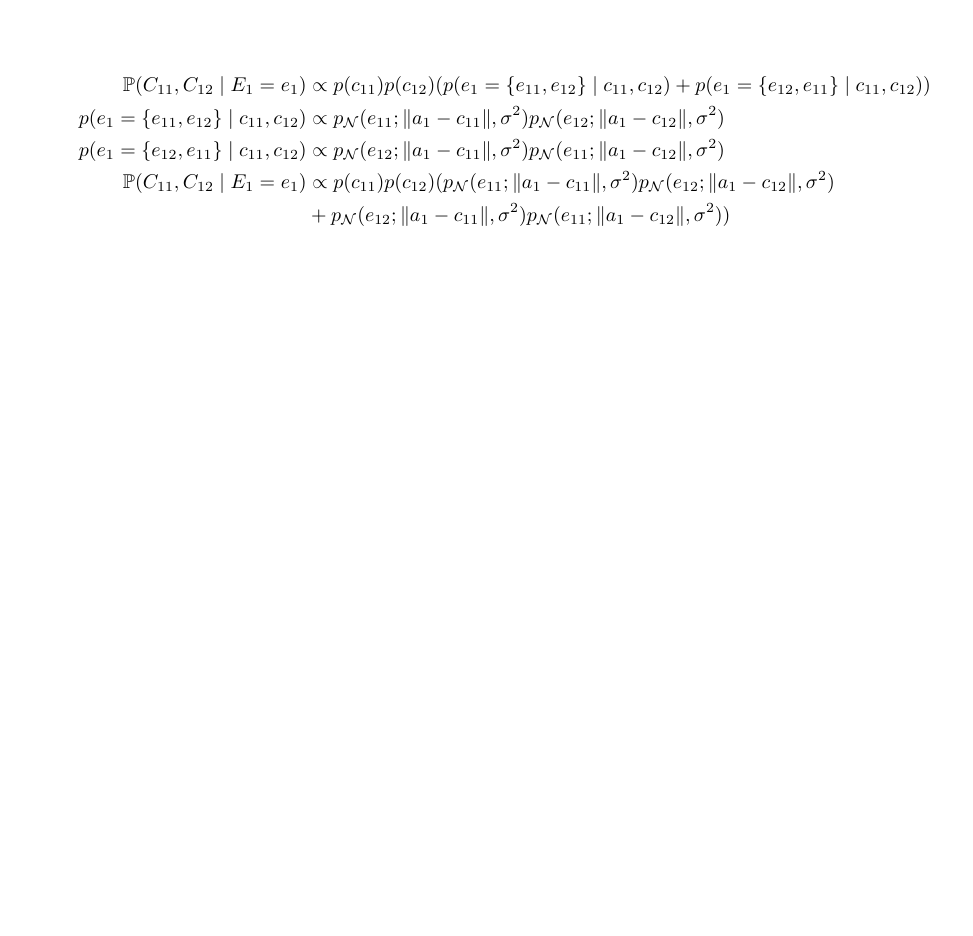
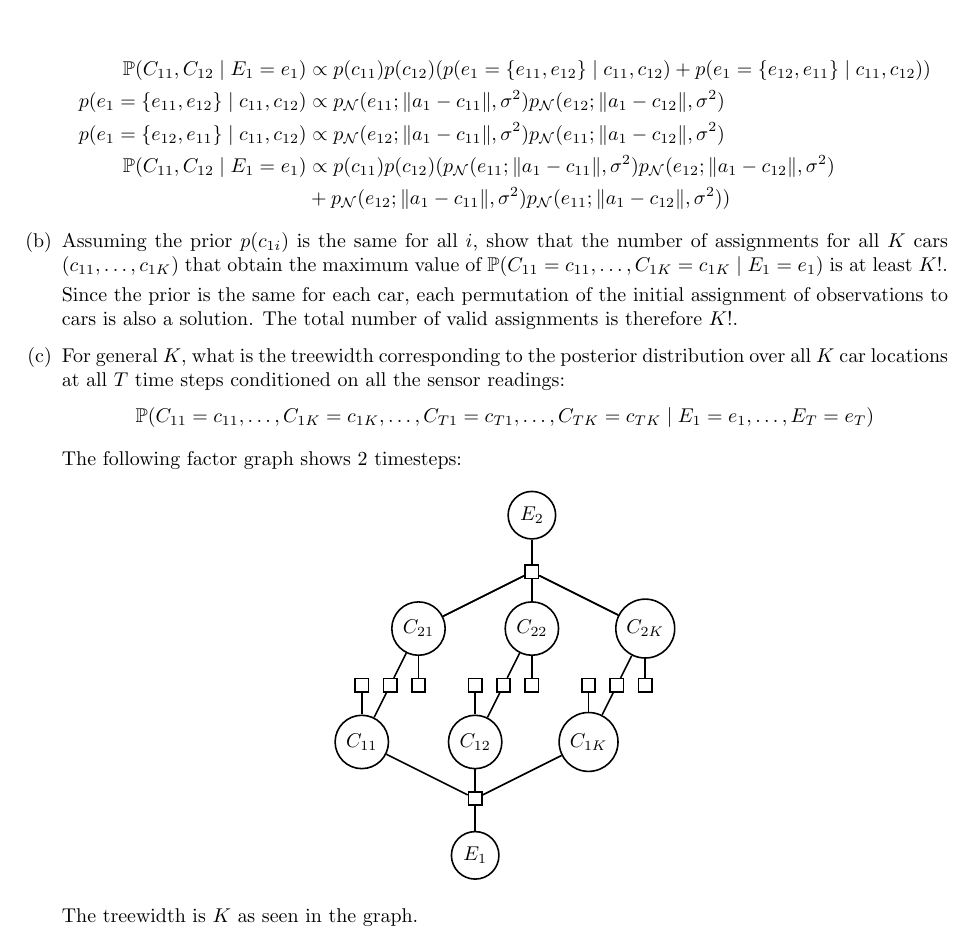
Before and after one commit to bryanyaggi/CS221, a LaTeX document (car/car.tex): part of page 4 of 4, cut so that both start at the same text, the shorter picture padded with empty space. Compiled offline with pdfLaTeX.

Commit message:
Completed Problem 4b,c.

```diff
--- a/car/car.tex
+++ b/car/car.tex
@@ -257,8 +256,70 @@ Let $D_{ti} \in \mathbb{R}$ be the noisy distance measurement of the $i$-th car,
   \item Assuming the prior $p(c_{1i})$ is the same for all $i$, show that the number of assignments for all $K$ cars $(c_{11}, \dots, c_{1K})$ that obtain the maximum value of $\mathbb{P}(C_{11} = c_{11}, \dots, C_{1K} = c_{1K} \mid E_1 = e_1)$ is at least $K!$.
+
+	Since the prior is the same for each car, each permutation of the initial assignment of observations to cars is also a solution. The total number of valid assignments is therefore $K!$.
 
   \item For general $K$, what is the treewidth corresponding to the posterior distribution over all $K$ car locations at all $T$ time steps conditioned on all the sensor readings:
   $$\mathbb{P}(C_{11} = c_{11}, \dots, C_{1K} = c_{1K} , \dots, C_{T1} = c_{T1}, \dots, C_{TK} = c_{TK} \mid E_1 = e_1, \dots, E_T = e_T)$$
 
+	The following factor graph shows 2 timesteps:
+
+	\begin{center}
+	  \begin{tikzpicture}
+			\begin{scope}[every node/.style={circle,thick,draw}]
+	    		\node (C11) at (0,0) {$C_{11}$};
+	    		\node (C12) at (2,0) {$C_{12}$};
+	    		\node (C1K) at (4,0) {$C_{1K}$};
+	    		\node (E1) at (2,-2) {$E_1$};
+	    		\node (C21) at (1,2) {$C_{21}$};
+	    		\node (C22) at (3,2) {$C_{22}$};
+	    		\node (C2K) at (5,2) {$C_{2K}$};
+	    		\node (E2) at (3,4) {$E_2$};
+			\end{scope}
+			\begin{scope}[every node/.style={rectangle,thick,draw}]
+				\node (t0) at (0,1)	 {};
+	    		\node (t1) at (2,1) {};
+	    		\node (t2) at (4,1) {};
+	    		\node (t3) at (2,-1) {};
+	    		\node (t4) at (1,1)	 {};
+	    		\node (t5) at (3,1) {};
+	    		\node (t6) at (5,1) {};
+	    		\node (t7) at (3,3) {};
+	    		\node (t8) at (.5,1) {};
+	    		\node (t9) at (2.5,1) {};
+	    		\node (t10) at (4.5,1) {};
+			\end{scope}
+			\begin{scope}[every edge/.style={draw=black,thick}]
+				\path [-] (t0) edge node {} (C11);
+	    		\path [-] (t1) edge node {} (C12);
+	    		\path [-] (t2) edge node {} (C1K);
+	    		\path [-] (C11) edge node {} (t3);
+	    		\path [-] (C12) edge node {} (t3);
+	    		\path [-] (C1K) edge node {} (t3);
+	    		\path [-] (t3) edge node {} (E1);
+	    		\path [-] (t4) edge node {} (C21);
+	    		\path [-] (t5) edge node {} (C22);
+	    		\path [-] (t6) edge node {} (C2K);
+	    		\path [-] (C21) edge node {} (t7);
+	    		\path [-] (C22) edge node {} (t7);
+	    		\path [-] (C2K) edge node {} (t7);
+	    		\path [-] (t5) edge node {} (C22);
+	    		\path [-] (t6) edge node {} (C2K);
+	    		\path [-] (C21) edge node {} (t7);
+	    		\path [-] (C22) edge node {} (t7);
+	    		\path [-] (C2K) edge node {} (t7);
+	    		\path [-] (t7) edge node {} (E2);
+	    		\path [-] (C11) edge node {} (t8);
+	    		\path [-] (t8) edge node {} (C21);
+	    		\path [-] (C12) edge node {} (t9);
+	    		\path [-] (t9) edge node {} (C22);
+	    		\path [-] (C1K) edge node {} (t10);
+	    		\path [-] (t10) edge node {} (C2K);
+			\end{scope}
+		\end{tikzpicture}
+	\end{center}
+
+	The treewidth is $K$ as seen in the graph.
+
+  \iffalse
   \item \textbf{[Extra Credit]} Now suppose you change your sensors so that at each time step $t$, they return the list of exact positions of the $K$ cars, but shifted (with wrap around) by a random amount. For example, if the true car positions at time step 1 are $c_{11}=1$, $c_{12}=3$, $c_{13}=8$, $c_{14}=5$, then $e_1$ would be $[1,3,8,5]$, $[3,8,5,1]$, $[8,5,1,3]$, or $[5,1,3,8]$, each with probability $\frac{1}{4}$. Describe an efficient algorithm for computing $p(c_{ti} \mid e_1, \dots, e_T)$ for any time step $t$ and car $i$. Your algorithm should not be exponential in $K$ or $T$.
 	\fi
 \end{enumerate}
```
Also changed, not shown: car/car.pdf, car/car.tex (3 more changed lines).
